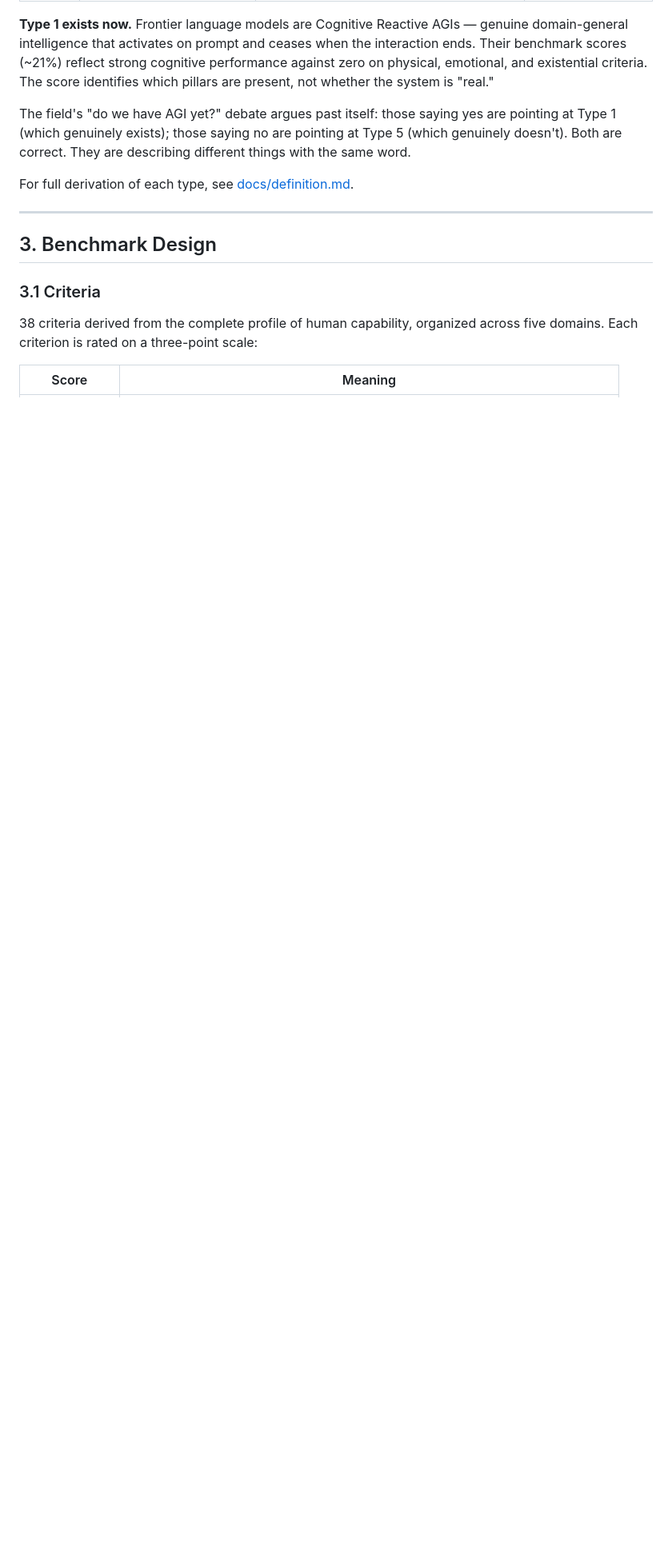
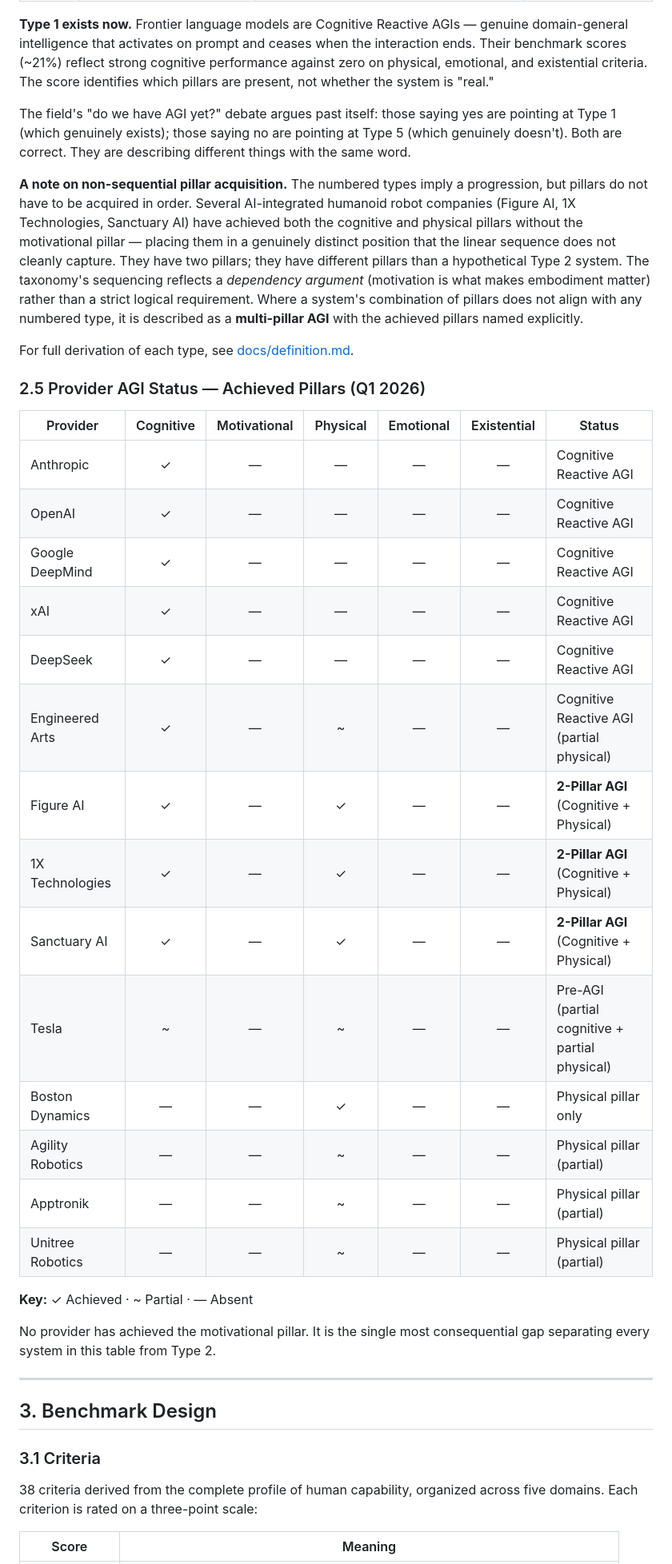
Before and after one commit to Aaronminer1/agi-benchmark, a Markdown page: README.md, the part around one of its changes. Shown at 80% size. Drawn GitHub-style; blank space fills up the shorter version.

Commit message:
Add provider pillar achievement table (§2.5), non-sequential taxonomy note, reorganize §6 by pillar tier

```diff
--- a/README.md
+++ b/README.md
@@ -74,7 +74,32 @@ The last criterion is the hardest test and the most diagnostic. A system that ce
 
 The field's "do we have AGI yet?" debate argues past itself: those saying yes are pointing at Type 1 (which genuinely exists); those saying no are pointing at Type 5 (which genuinely doesn't). Both are correct. They are describing different things with the same word.
 
+**A note on non-sequential pillar acquisition.** The numbered types imply a progression, but pillars do not have to be acquired in order. Several AI-integrated humanoid robot companies (Figure AI, 1X Technologies, Sanctuary AI) have achieved both the cognitive and physical pillars without the motivational pillar — placing them in a genuinely distinct position that the linear sequence does not cleanly capture. They have two pillars; they have different pillars than a hypothetical Type 2 system. The taxonomy's sequencing reflects a *dependency argument* (motivation is what makes embodiment matter) rather than a strict logical requirement. Where a system's combination of pillars does not align with any numbered type, it is described as a **multi-pillar AGI** with the achieved pillars named explicitly.
+
 For full derivation of each type, see [docs/definition.md](docs/definition.md).
+
+### 2.5 Provider AGI Status — Achieved Pillars (Q1 2026)
+
+| Provider | Cognitive | Motivational | Physical | Emotional | Existential | Status |
+|---|:---:|:---:|:---:|:---:|:---:|---|
+| Anthropic | ✓ | — | — | — | — | Cognitive Reactive AGI |
+| OpenAI | ✓ | — | — | — | — | Cognitive Reactive AGI |
+| Google DeepMind | ✓ | — | — | — | — | Cognitive Reactive AGI |
+| xAI | ✓ | — | — | — | — | Cognitive Reactive AGI |
+| DeepSeek | ✓ | — | — | — | — | Cognitive Reactive AGI |
+| Engineered Arts | ✓ | — | ~ | — | — | Cognitive Reactive AGI (partial physical) |
+| Figure AI | ✓ | — | ✓ | — | — | **2-Pillar AGI** (Cognitive + Physical) |
+| 1X Technologies | ✓ | — | ✓ | — | — | **2-Pillar AGI** (Cognitive + Physical) |
+| Sanctuary AI | ✓ | — | ✓ | — | — | **2-Pillar AGI** (Cognitive + Physical) |
+| Tesla | ~ | — | ~ | — | — | Pre-AGI (partial cognitive + partial physical) |
+| Boston Dynamics | — | — | ✓ | — | — | Physical pillar only |
+| Agility Robotics | — | — | ~ | — | — | Physical pillar (partial) |
+| Apptronik | — | — | ~ | — | — | Physical pillar (partial) |
+| Unitree Robotics | — | — | ~ | — | — | Physical pillar (partial) |
+
+**Key:** ✓ Achieved · ~ Partial · — Absent
+
+No provider has achieved the motivational pillar. It is the single most consequential gap separating every system in this table from Type 2.
 
 ---
 
```
Also changed, not shown: other parts of README.md (+14 -6 lines).
